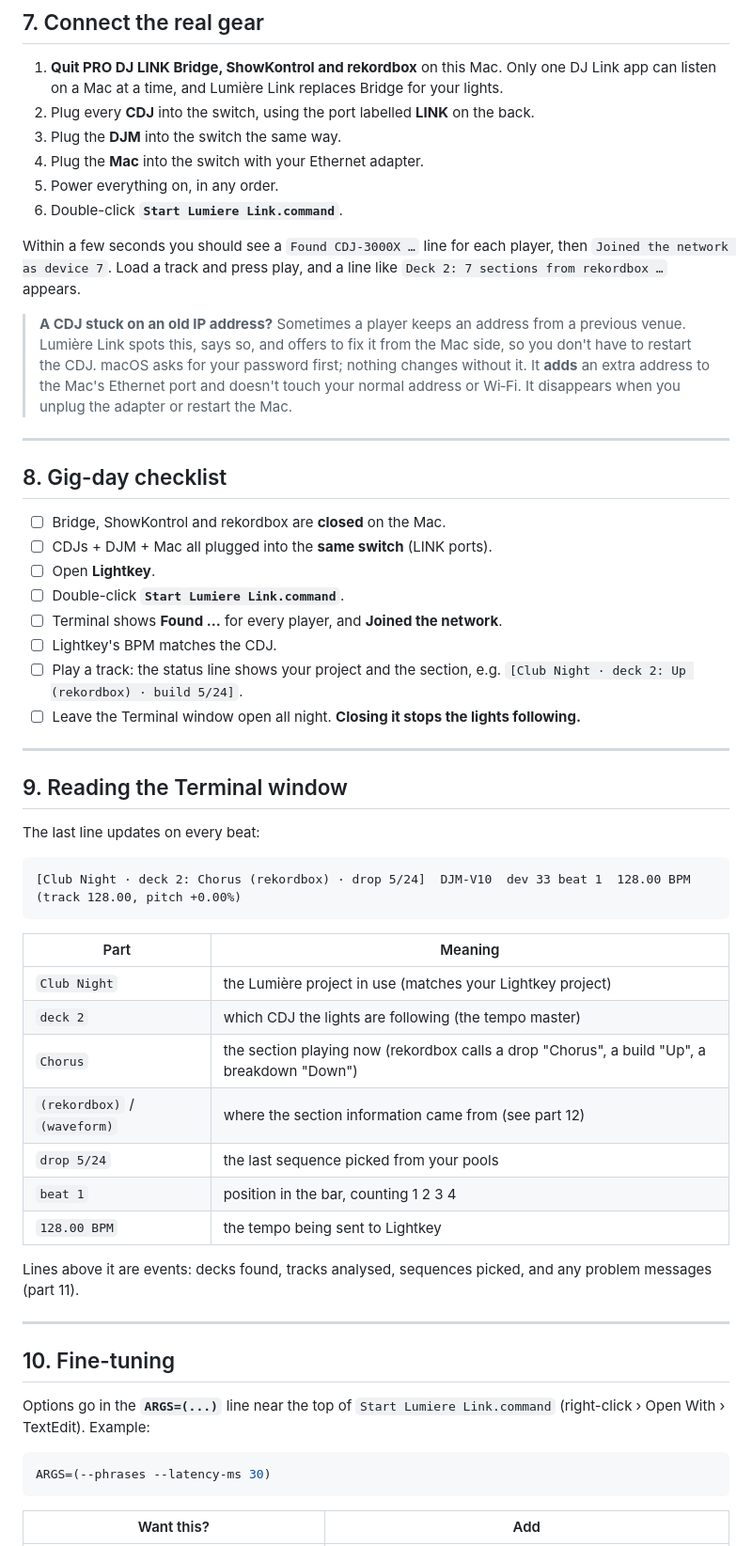
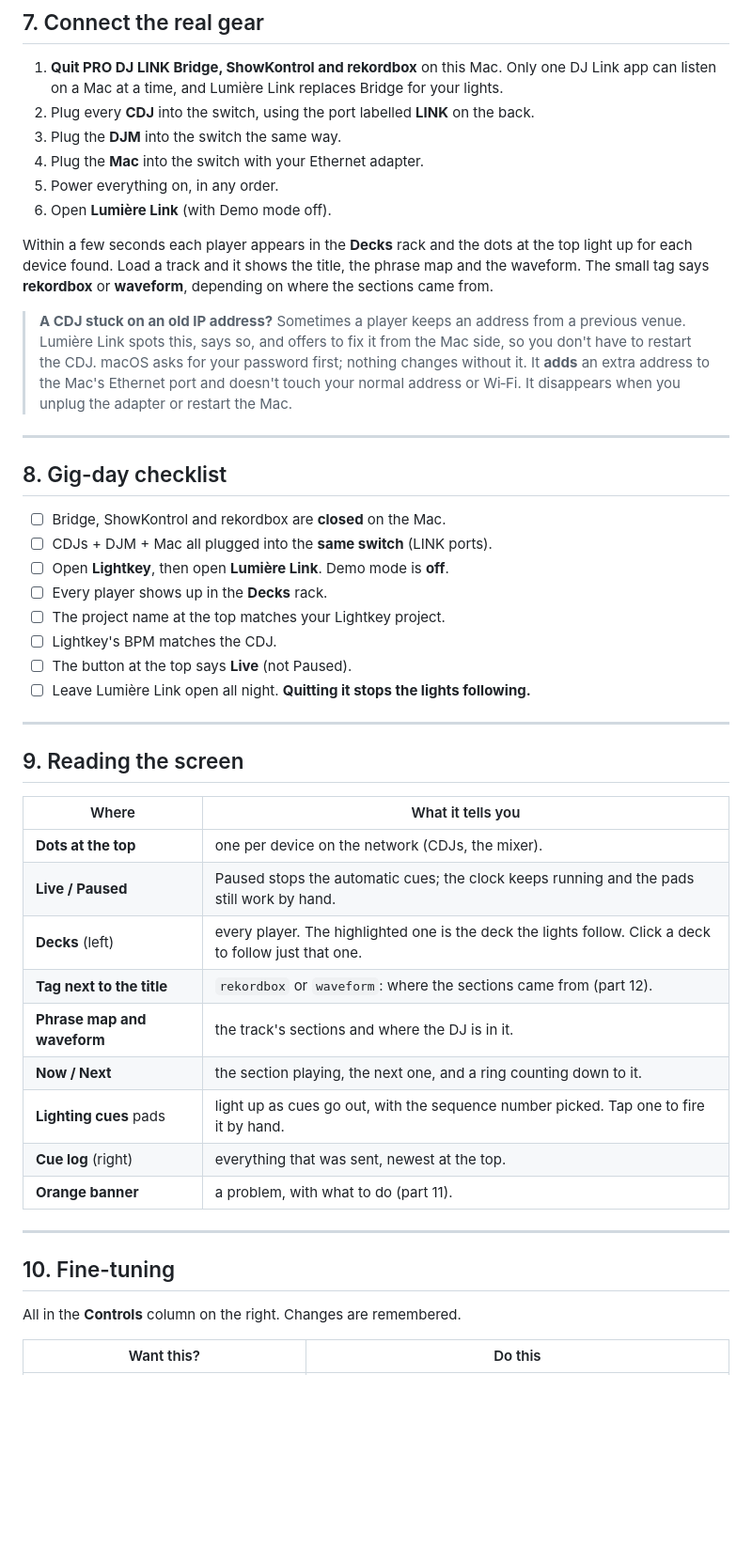
Before and after one commit to sankyrajeev/ai_clock_midi, a Markdown page: README.md, the part around one of its changes. Shown at 94% size. Rendered like a GitHub page; blank space fills up the shorter version.

````diff
--- a/README.md
+++ b/README.md
@@ -305,11 +271,12 @@ saves its side by itself. Restarting the Mac changes nothing.
 3. Plug the **DJM** into the switch the same way.
 4. Plug the **Mac** into the switch with your Ethernet adapter.
 5. Power everything on, in any order.
-6. Double-click **`Start Lumiere Link.command`**.
+6. Open **Lumière Link** (with Demo mode off).
 
-Within a few seconds you should see a `Found CDJ-3000X …` line for each player,
-then `Joined the network as device 7`. Load a track and press play, and a line
-like `Deck 2: 7 sections from rekordbox …` appears.
+Within a few seconds each player appears in the **Decks** rack and the dots at
+the top light up for each device found. Load a track and it shows the title,
+the phrase map and the waveform. The small tag says **rekordbox** or
+**waveform**, depending on where the sections came from.
 
 > **A CDJ stuck on an old IP address?** Sometimes a player keeps an address from
 > a previous venue. Lumière Link spots this, says so, and offers to fix it from
@@ -324,46 +291,34 @@ like `Deck 2: 7 sections from rekordbox …` appears.
 
 1. ☐ Bridge, ShowKontrol and rekordbox are **closed** on the Mac.
 2. ☐ CDJs + DJM + Mac all plugged into the **same switch** (LINK ports).
-3. ☐ Open **Lightkey**.
-4. ☐ Double-click **`Start Lumiere Link.command`**.
-5. ☐ Terminal shows **Found …** for every player, and **Joined the network**.
+3. ☐ Open **Lightkey**, then open **Lumière Link**. Demo mode is **off**.
+4. ☐ Every player shows up in the **Decks** rack.
+5. ☐ The project name at the top matches your Lightkey project.
 6. ☐ Lightkey's BPM matches the CDJ.
-7. ☐ Play a track: the status line shows your project and the section, e.g. `[Club Night · deck 2: Up (rekordbox) · build 5/24]`.
-8. ☐ Leave the Terminal window open all night. **Closing it stops the lights following.**
+7. ☐ The button at the top says **Live** (not Paused).
+8. ☐ Leave Lumière Link open all night. **Quitting it stops the lights following.**
 
 ---
 
-## 9. Reading the Terminal window
+## 9. Reading the screen
 
-The last line updates on every beat:
-
-```
-[Club Night · deck 2: Chorus (rekordbox) · drop 5/24]  DJM-V10  dev 33 beat 1  128.00 BPM  (track 128.00, pitch +0.00%)
-```
-
-| Part | Meaning |
+| Where | What it tells you |
 |---|---|
-| `Club Night` | the Lumière project in use (matches your Lightkey project) |
-| `deck 2` | which CDJ the lights are following (the tempo master) |
-| `Chorus` | the section playing now (rekordbox calls a drop "Chorus", a build "Up", a breakdown "Down") |
-| `(rekordbox)` / `(waveform)` | where the section information came from (see part 12) |
-| `drop 5/24` | the last sequence picked from your pools |
-| `beat 1` | position in the bar, counting 1 2 3 4 |
-| `128.00 BPM` | the tempo being sent to Lightkey |
-
-Lines above it are events: decks found, tracks analysed, sequences picked,
-and any problem messages (part 11).
+| **Dots at the top** | one per device on the network (CDJs, the mixer). |
+| **Live / Paused** | Paused stops the automatic cues; the clock keeps running and the pads still work by hand. |
+| **Decks** (left) | every player. The highlighted one is the deck the lights follow. Click a deck to follow just that one. |
+| **Tag next to the title** | `rekordbox` or `waveform`: where the sections came from (part 12). |
+| **Phrase map and waveform** | the track's sections and where the DJ is in it. |
+| **Now / Next** | the section playing, the next one, and a ring counting down to it. |
+| **Lighting cues** pads | light up as cues go out, with the sequence number picked. Tap one to fire it by hand. |
+| **Cue log** (right) | everything that was sent, newest at the top. |
+| **Orange banner** | a problem, with what to do (part 11). |
 
 ---
 
 ## 10. Fine-tuning
 
-Options go in the **`ARGS=(...)`** line near the top of
-`Start Lumiere Link.command` (right-click › Open With › TextEdit). Example:
+All in the **Controls** column on the right. Changes are remembered.
 
-```bash
-ARGS=(--phrases --latency-ms 30)
-```
-
-| Want this? | Add |
+| Want this? | Do this |
 |---|---|
````
Also changed, not shown: other parts of README.md (+99 -124 lines), TECHNICAL.md (+21 -0 lines).
